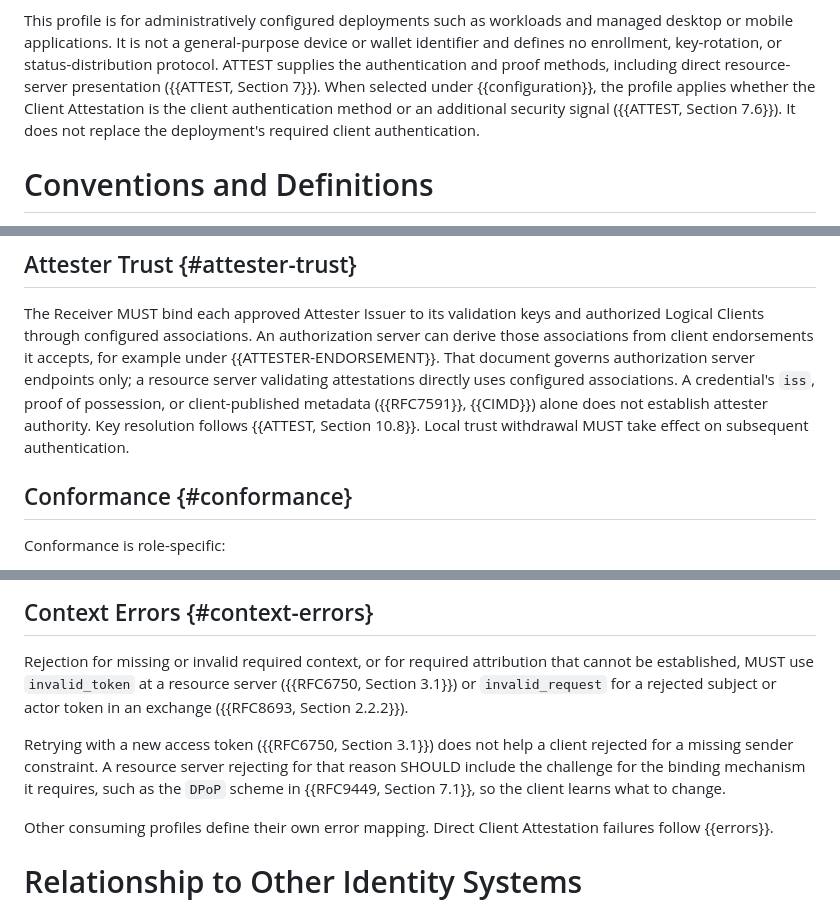
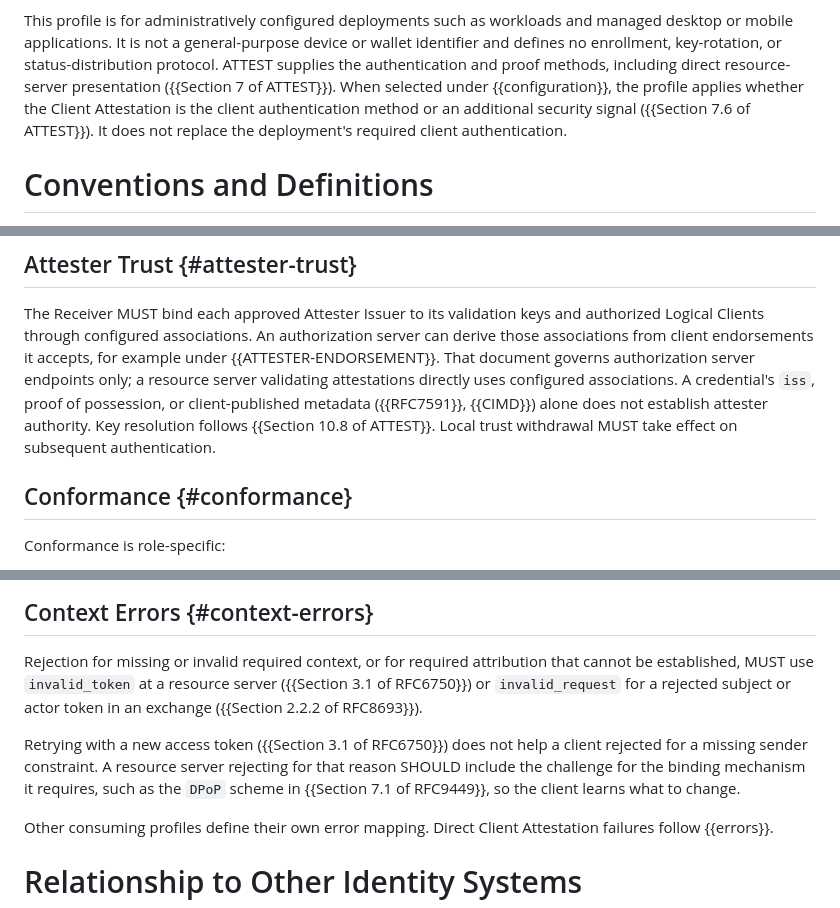
Before and after one commit to mcguinness/draft-mcguinness-oauth-client-instance-id, a Markdown page: draft-mcguinness-oauth-client-instance-id.md, 3 parts joined by grey strips. Drawn GitHub-style.

```diff
--- a/draft-mcguinness-oauth-client-instance-id.md
+++ b/draft-mcguinness-oauth-client-instance-id.md
@@ -135,10 +135,10 @@ workloads and managed desktop or mobile applications. It is not a
 general-purpose device or wallet identifier and defines no enrollment,
 key-rotation, or status-distribution protocol. ATTEST supplies the
 authentication and proof methods, including direct resource-server
-presentation ({{ATTEST, Section 7}}). When selected under
+presentation ({{Section 7 of ATTEST}}). When selected under
 {{configuration}}, the profile applies whether the Client Attestation
 is the client authentication method or an additional security signal
-({{ATTEST, Section 7.6}}). It does not replace the deployment's
+({{Section 7.6 of ATTEST}}). It does not replace the deployment's
 required client authentication.
 
 # Conventions and Definitions
@@ -238,8 +238,8 @@ That document governs authorization server endpoints only; a resource
 server validating attestations directly uses configured associations. A
 credential's `iss`, proof of possession, or client-published metadata
 ({{RFC7591}}, {{CIMD}}) alone does not establish attester authority. Key
-resolution follows {{ATTEST, Section 10.8}}. Local trust withdrawal MUST
-take effect on subsequent authentication.
+resolution follows {{Section 10.8 of ATTEST}}. Local trust withdrawal
+MUST take effect on subsequent authentication.
 
 ## Conformance {#conformance}
 
@@ -754,15 +754,15 @@ change the meaning of `iss` or `id`.
 
 Rejection for missing or invalid required context, or for required
 attribution that cannot be established, MUST use `invalid_token` at a
-resource server ({{RFC6750, Section 3.1}}) or `invalid_request` for a
+resource server ({{Section 3.1 of RFC6750}}) or `invalid_request` for a
 rejected subject or actor token in an exchange
-({{RFC8693, Section 2.2.2}}).
+({{Section 2.2.2 of RFC8693}}).
 
-Retrying with a new access token ({{RFC6750, Section 3.1}}) does not
+Retrying with a new access token ({{Section 3.1 of RFC6750}}) does not
 help a client rejected for a missing sender constraint. A resource
 server rejecting for that reason SHOULD include the challenge for the
 binding mechanism it requires, such as the `DPoP` scheme in
-{{RFC9449, Section 7.1}}, so the client learns what to change.
+{{Section 7.1 of RFC9449}}, so the client learns what to change.
 
 Other consuming profiles define their own error mapping. Direct Client
 Attestation failures follow {{errors}}.
```
Also changed, not shown: other parts of draft-mcguinness-oauth-client-instance-id.md (+20 -20 lines).
